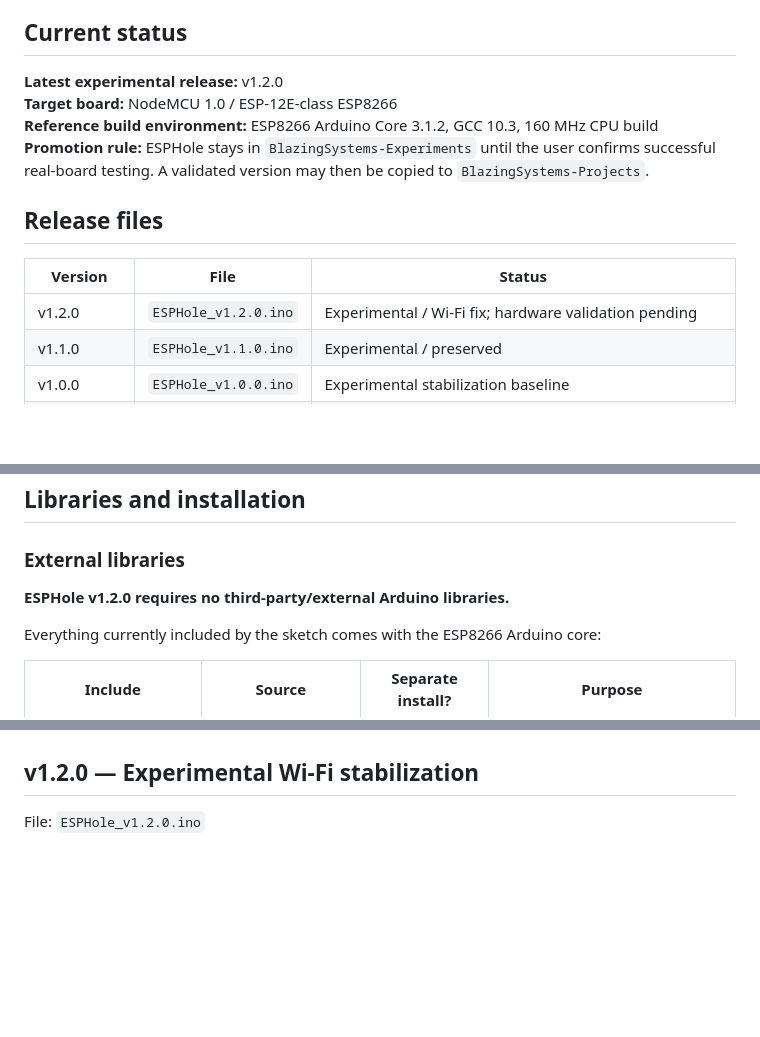
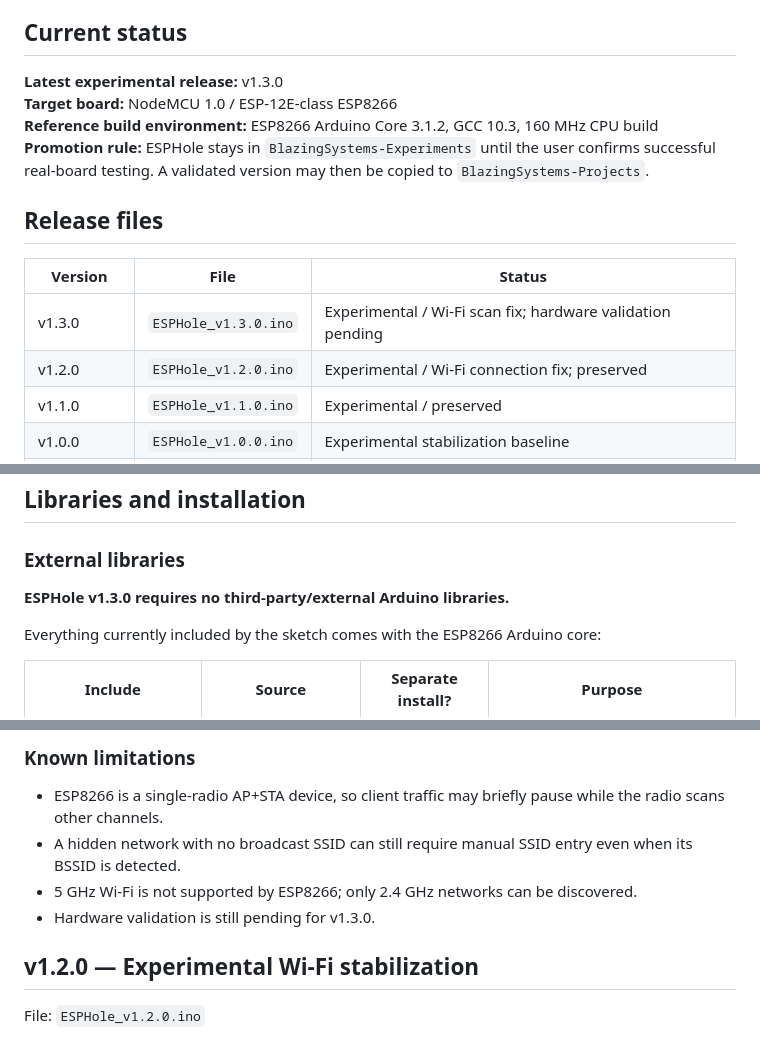
Before and after one commit to BlazingSystems/BlazingSystems-Experiments, a Markdown page: embedded/esphole/README.md, 3 parts joined by grey strips. Drawn GitHub-style; blank space fills up the shorter version.

Commit message:
docs: add ESPHole v1.3.0 Wi-Fi scan bug notes

```diff
--- a/embedded/esphole/README.md
+++ b/embedded/esphole/README.md
@@ -6,7 +6,7 @@ Experimental ESP8266 DNS sinkhole, captive setup portal, and Wi-Fi NAPT repeater
 
 ## Current status
 
-**Latest experimental release:** v1.2.0
+**Latest experimental release:** v1.3.0
 **Target board:** NodeMCU 1.0 / ESP-12E-class ESP8266
 **Reference build environment:** ESP8266 Arduino Core 3.1.2, GCC 10.3, 160 MHz CPU build
 **Promotion rule:** ESPHole stays in `BlazingSystems-Experiments` until the user confirms successful real-board testing. A validated version may then be copied to `BlazingSystems-Projects`.
@@ -15,7 +15,8 @@ Experimental ESP8266 DNS sinkhole, captive setup portal, and Wi-Fi NAPT repeater
 
 | Version | File | Status |
 | --- | --- | --- |
-| v1.2.0 | `ESPHole_v1.2.0.ino` | Experimental / Wi-Fi fix; hardware validation pending |
+| v1.3.0 | `ESPHole_v1.3.0.ino` | Experimental / Wi-Fi scan fix; hardware validation pending |
+| v1.2.0 | `ESPHole_v1.2.0.ino` | Experimental / Wi-Fi connection fix; preserved |
 | v1.1.0 | `ESPHole_v1.1.0.ino` | Experimental / preserved |
 | v1.0.0 | `ESPHole_v1.0.0.ino` | Experimental stabilization baseline |
 | Rolling copy | `ESPHole.ino` | Legacy convenience copy; not the permanent release record |
@@ -40,7 +41,7 @@ Experimental ESP8266 DNS sinkhole, captive setup portal, and Wi-Fi NAPT repeater
 
 ### External libraries
 
-**ESPHole v1.2.0 requires no third-party/external Arduino libraries.**
+**ESPHole v1.3.0 requires no third-party/external Arduino libraries.**
 
 Everything currently included by the sketch comes with the ESP8266 Arduino core:
 
@@ -77,3 +141,9 @@ If a later release requires an external library, installation instructions will
+### Known limitations
+
+- ESP8266 is a single-radio AP+STA device, so client traffic may briefly pause while the radio scans other channels.
+- A hidden network with no broadcast SSID can still require manual SSID entry even when its BSSID is detected.
+- 5 GHz Wi-Fi is not supported by ESP8266; only 2.4 GHz networks can be discovered.
+- Hardware validation is still pending for v1.3.0.
 
 ## v1.2.0 — Experimental Wi-Fi stabilization
 
```
Also changed, not shown: other parts of embedded/esphole/README.md (+63 -0 lines).
